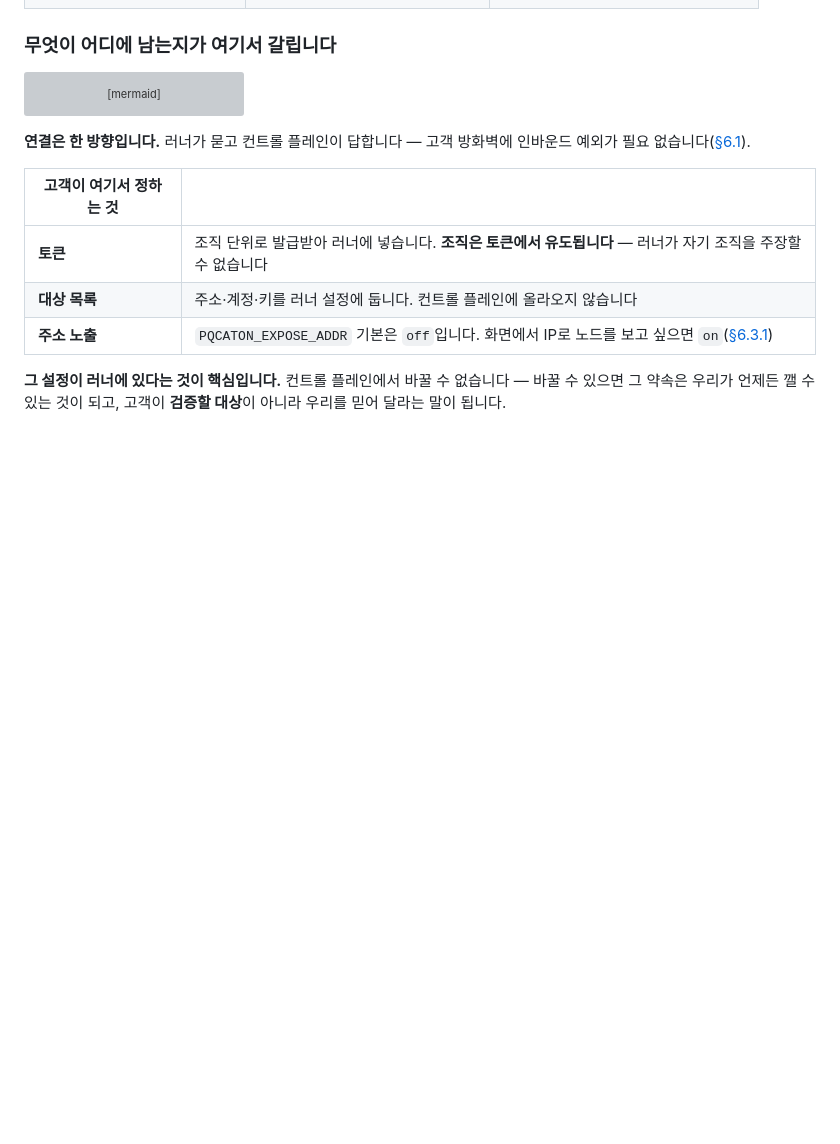
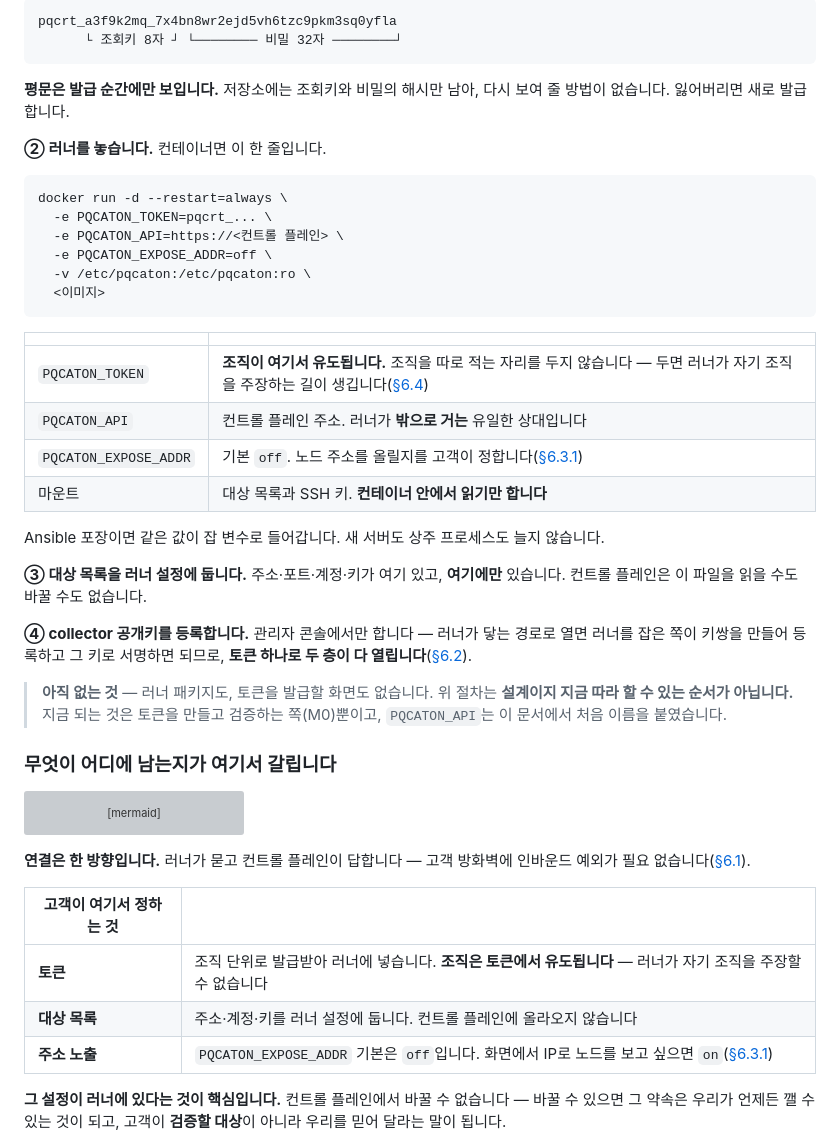
Before and after one commit to sntsoftgit/pqcaton, a Markdown page: saas/journey.md, the part around one of its changes. Rendered like a GitHub page; blank space fills up the shorter version; grey boxes are pictures that could not be loaded.

Commit message:
docs: 설치 절차를 실제 순서로 적고, 조직을 적는 자리를 없앤다
「러너 하나, 토큰 하나」라고만 적혀 있어 무엇을 어떻게 놓는지가 안 보였다.

- journey.md — 네 걸음(토큰 발급 → 러너 놓기 → 대상 목록 → 공개키 등록)과
  실제 `docker run`, 토큰 모양(`pqcrt_조회키_비밀`), 환경변수가 각각 무엇인지.
  러너 패키지도 발급 화면도 없다는 것을 그 자리에 함께 적는다
- design.md §3 — 설치 예시에서 `PQCATON_ORG`를 뺀다. 조직은 토큰에서 유도되는데
  (M0 · CP-HTTP-2) 적는 자리가 남아 있으면 러너가 조직을 주장하는 길이 된다.
  대신 러너가 밖으로 거는 상대인 `PQCATON_API`를 둔다

````diff
--- a/saas/journey.md
+++ b/saas/journey.md
@@ -81,3 +95,41 @@ flowchart LR
+```
+pqcrt_a3f9k2mq_7x4bn8wr2ejd5vh6tzc9pkm3sq0yfla
+      └ 조회키 8자 ┘ └──────── 비밀 32자 ────────┘
+```
+
+**평문은 발급 순간에만 보입니다.** 저장소에는 조회키와 비밀의 해시만 남아, 다시 보여 줄
+방법이 없습니다. 잃어버리면 새로 발급합니다.
+
+**② 러너를 놓습니다.** 컨테이너면 이 한 줄입니다.
+
+```bash
+docker run -d --restart=always \
+  -e PQCATON_TOKEN=pqcrt_... \
+  -e PQCATON_API=https://<컨트롤 플레인> \
+  -e PQCATON_EXPOSE_ADDR=off \
+  -v /etc/pqcaton:/etc/pqcaton:ro \
+  <이미지>
+```
+
+| | |
+|---|---|
+| `PQCATON_TOKEN` | **조직이 여기서 유도됩니다.** 조직을 따로 적는 자리를 두지 않습니다 — 두면 러너가 자기 조직을 주장하는 길이 생깁니다([§6.4](design.md)) |
+| `PQCATON_API` | 컨트롤 플레인 주소. 러너가 **밖으로 거는** 유일한 상대입니다 |
+| `PQCATON_EXPOSE_ADDR` | 기본 `off`. 노드 주소를 올릴지를 고객이 정합니다([§6.3.1](design.md)) |
+| 마운트 | 대상 목록과 SSH 키. **컨테이너 안에서 읽기만 합니다** |
+
+Ansible 포장이면 같은 값이 잡 변수로 들어갑니다. 새 서버도 상주 프로세스도 늘지 않습니다.
+
+**③ 대상 목록을 러너 설정에 둡니다.** 주소·포트·계정·키가 여기 있고, **여기에만** 있습니다.
+컨트롤 플레인은 이 파일을 읽을 수도 바꿀 수도 없습니다.
+
+**④ collector 공개키를 등록합니다.** 관리자 콘솔에서만 합니다 — 러너가 닿는 경로로 열면
+러너를 잡은 쪽이 키쌍을 만들어 등록하고 그 키로 서명하면 되므로, **토큰 하나로 두 층이 다
+열립니다**([§6.2](design.md)).
+
+> **아직 없는 것** — 러너 패키지도, 토큰을 발급할 화면도 없습니다. 위 절차는 **설계이지
+> 지금 따라 할 수 있는 순서가 아닙니다.** 지금 되는 것은 토큰을 만들고 검증하는 쪽(M0)뿐이고,
+> `PQCATON_API`는 이 문서에서 처음 이름을 붙였습니다.
 
 ### 무엇이 어디에 남는지가 여기서 갈립니다
 
````
Also changed, not shown: other parts of saas/journey.md (+14 -0 lines), saas/design.md (+4 -1 lines).
